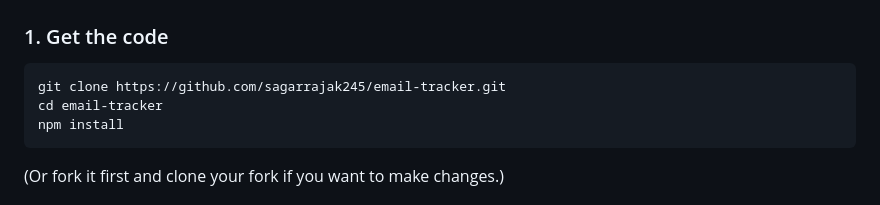
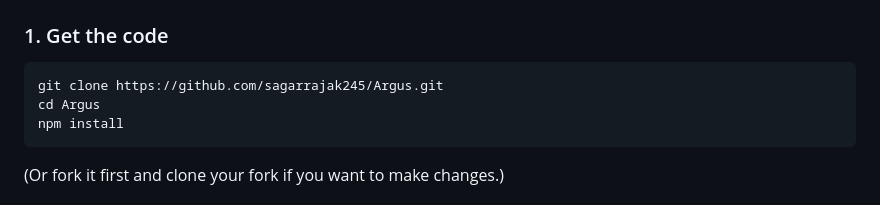
Before and after one commit to OceanPineSD/StandaMailTrack, a Markdown page: README.md, the part around one of its changes. Drawn GitHub-style.

Commit message:
docs: point README links at the renamed Argus repo
Co-Authored-By: Claude Opus 5.5 <noreply@anthropic.com>

````diff
--- a/README.md
+++ b/README.md
@@ -82,8 +82,8 @@ Setup takes about 15 minutes. You don't need a credit card.
 ### 1. Get the code
 
 ```bash
-git clone https://github.com/sagarrajak245/email-tracker.git
-cd email-tracker
+git clone https://github.com/sagarrajak245/Argus.git
+cd Argus
 npm install
 ```
 
````
Also changed, not shown: other parts of README.md (+1 -1 lines).
